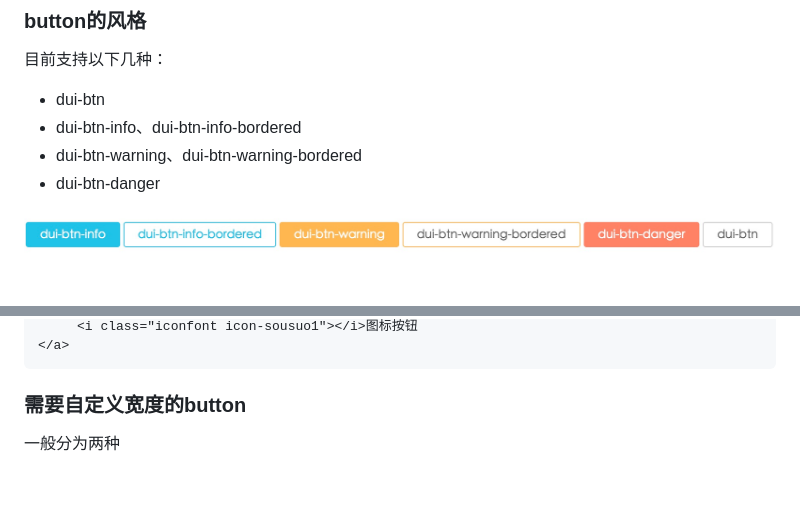
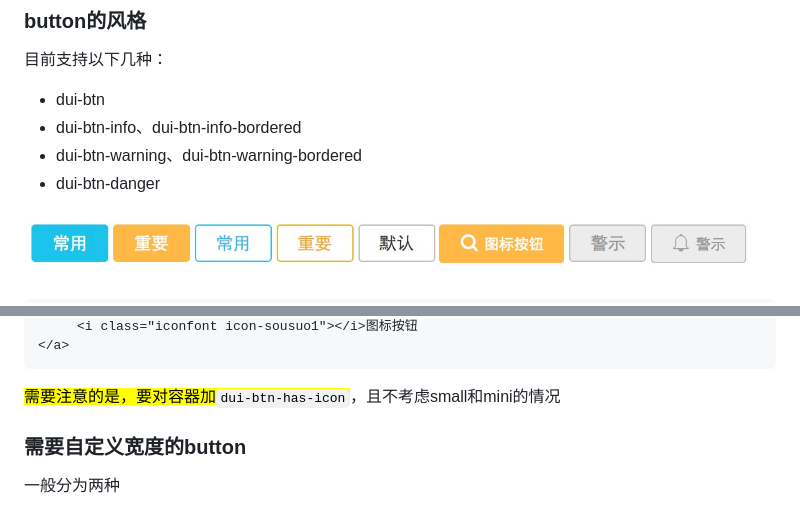
Before and after one commit to henryzp/Dui, a Markdown page: doc/button.md, 2 parts joined by grey strips. GitHub-like rendering; pictures changed too: doc/images/button.png; blank space fills up the shorter version.

Commit message:
feat: button update

````diff
--- a/doc/button.md
+++ b/doc/button.md
@@ -60,6 +77,8 @@ normal不需要添加类，当其他尺寸时，只要组合`风格`和`尺寸`
      <i class="iconfont icon-sousuo1"></i>图标按钮
 </a>
 ```
+
+<mark>需要注意的是，要对容器加`dui-btn-has-icon`</mark>，且不考虑small和mini的情况
 
 ### 需要自定义宽度的button
 
````
Also changed, not shown: other parts of doc/button.md (+18 -1 lines), 7 other files.
